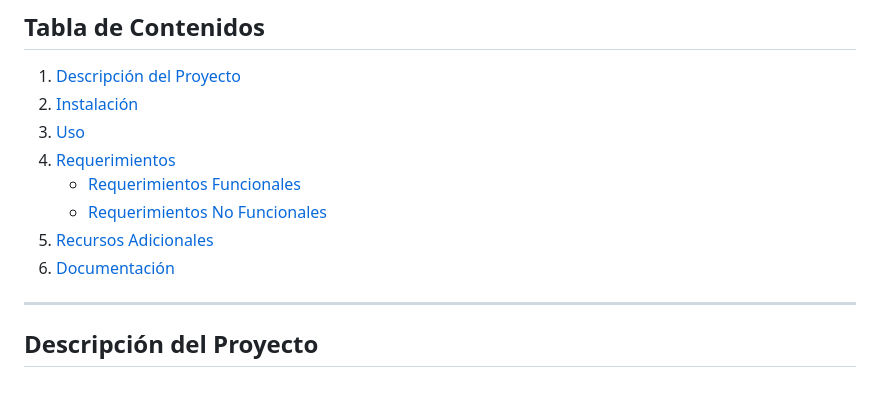
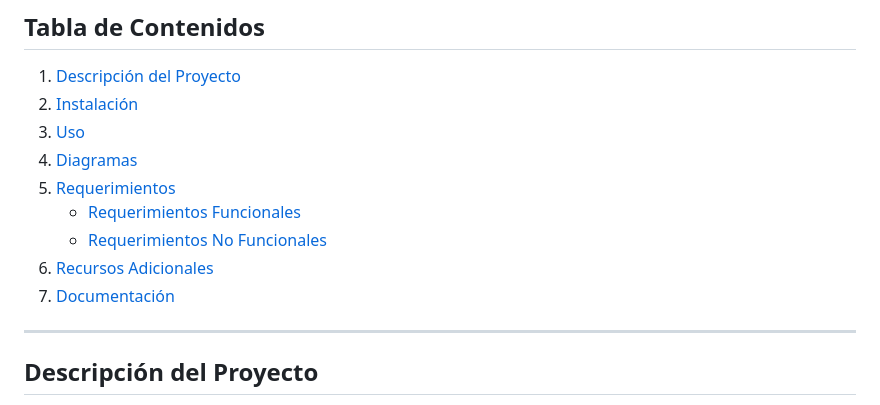
Before and after one commit to RigxorZero/CoffeeQuest, a Markdown page: README.md, the part around the change. Rendered like a GitHub page.

```diff
--- a/README.md
+++ b/README.md
@@ -10,11 +10,12 @@ Un nuevo proyecto de Flutter para explorar y compartir recetas de café.
 1. [Descripción del Proyecto](#descripción-del-proyecto)
 2. [Instalación](#instalación)
 3. [Uso](#uso)
-4. [Requerimientos](#requerimientos)
+4. [Diagramas](#diagramas)
+5. [Requerimientos](#requerimientos)
    - [Requerimientos Funcionales](#requerimientos-funcionales)
    - [Requerimientos No Funcionales](#requerimientos-no-funcionales)
-5. [Recursos Adicionales](#recursos-adicionales)
-6. [Documentación](#documentación)
+6. [Recursos Adicionales](#recursos-adicionales)
+7. [Documentación](#documentación)
 
 ---
 
```
